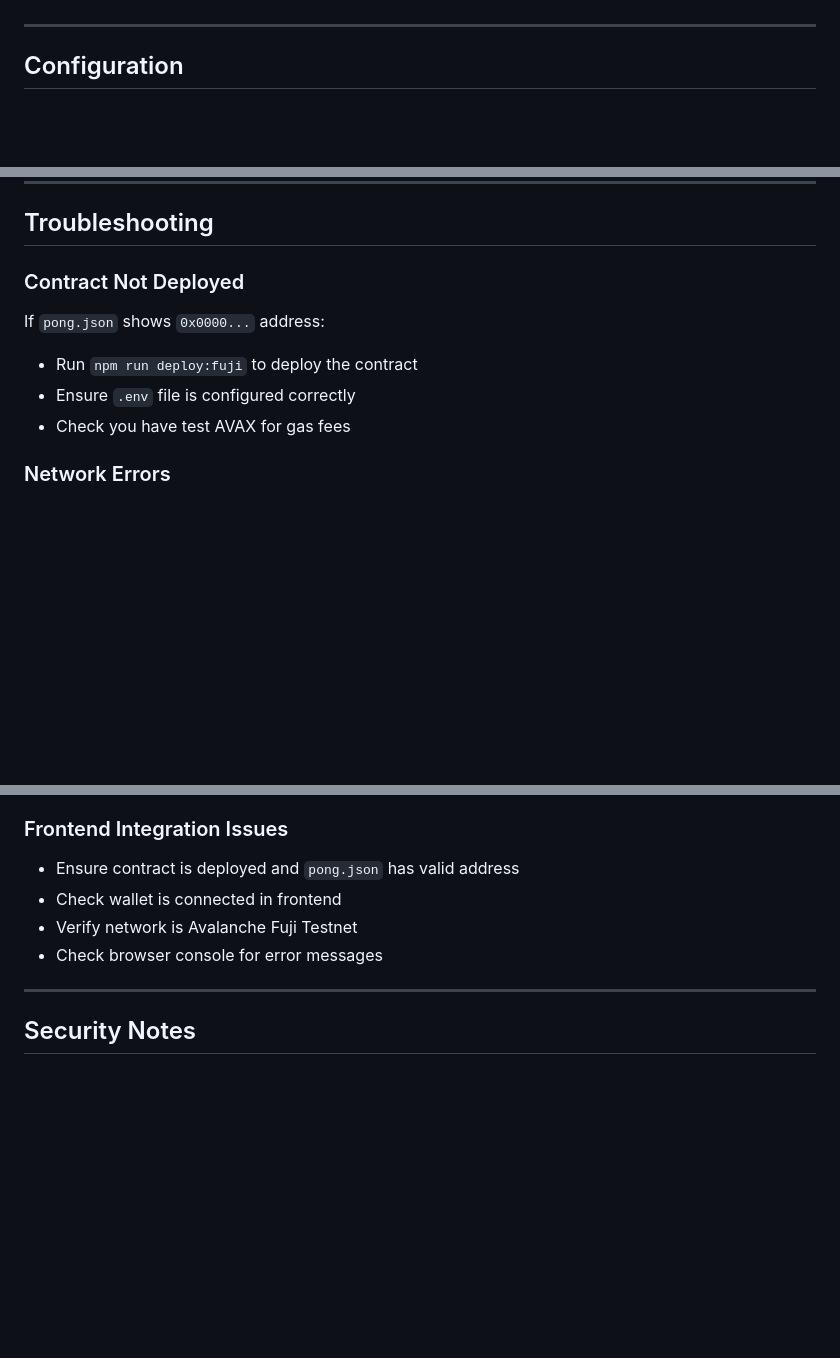
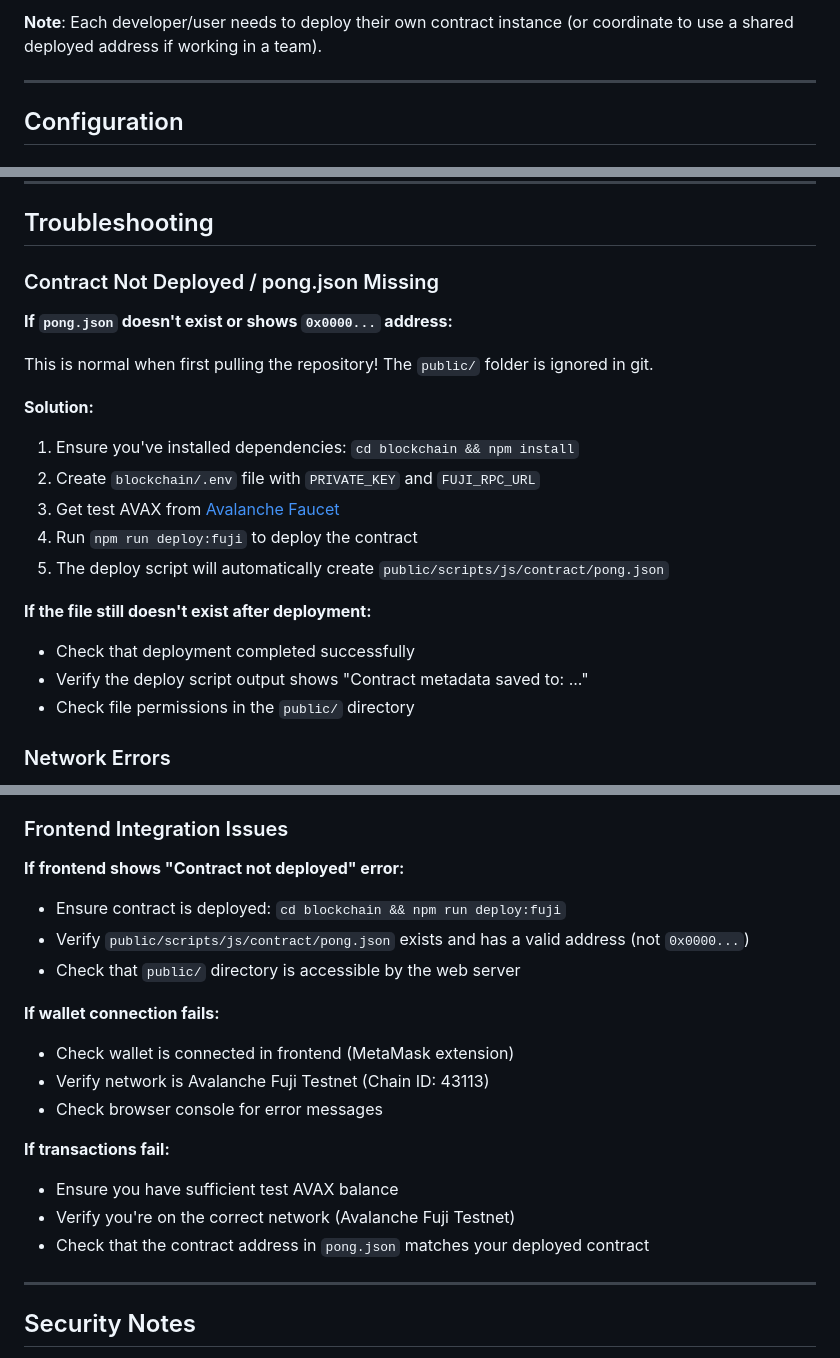
Before and after one commit to roma-sh/transcendence, a Markdown page: blockchain/README.md, 3 parts joined by grey strips. Drawn GitHub-style; blank space fills up the shorter version.

```diff
--- a/blockchain/README.md
+++ b/blockchain/README.md
@@ -77,3 +148,4 @@ This installs:
+**Note**: Each developer/user needs to deploy their own contract instance (or coordinate to use a shared deployed address if working in a team).
 
 ---
 
@@ -225,12 +297,23 @@ All transactions can be viewed on [Snowtrace Testnet](https://testnet.snowtrace.
 
 ## Troubleshooting
 
-### Contract Not Deployed
+### Contract Not Deployed / pong.json Missing
 
-If `pong.json` shows `0x0000...` address:
-- Run `npm run deploy:fuji` to deploy the contract
-- Ensure `.env` file is configured correctly
-- Check you have test AVAX for gas fees
+**If `pong.json` doesn't exist or shows `0x0000...` address:**
+
+This is normal when first pulling the repository! The `public/` folder is ignored in git.
+
+**Solution:**
+1. Ensure you've installed dependencies: `cd blockchain && npm install`
+2. Create `blockchain/.env` file with `PRIVATE_KEY` and `FUJI_RPC_URL`
+3. Get test AVAX from [Avalanche Faucet](https://faucet.avalanche.network/)
+4. Run `npm run deploy:fuji` to deploy the contract
+5. The deploy script will automatically create `public/scripts/js/contract/pong.json`
+
+**If the file still doesn't exist after deployment:**
+- Check that deployment completed successfully
+- Verify the deploy script output shows "Contract metadata saved to: ..."
+- Check file permissions in the `public/` directory
 
 ### Network Errors
 
@@ -247,10 +330,20 @@ If `pong.json` shows `0x0000...` address:
 
 ### Frontend Integration Issues
 
-- Ensure contract is deployed and `pong.json` has valid address
-- Check wallet is connected in frontend
-- Verify network is Avalanche Fuji Testnet
+**If frontend shows "Contract not deployed" error:**
+- Ensure contract is deployed: `cd blockchain && npm run deploy:fuji`
+- Verify `public/scripts/js/contract/pong.json` exists and has a valid address (not `0x0000...`)
+- Check that `public/` directory is accessible by the web server
+
+**If wallet connection fails:**
+- Check wallet is connected in frontend (MetaMask extension)
+- Verify network is Avalanche Fuji Testnet (Chain ID: 43113)
 - Check browser console for error messages
+
+**If transactions fail:**
+- Ensure you have sufficient test AVAX balance
+- Verify you're on the correct network (Avalanche Fuji Testnet)
+- Check that the contract address in `pong.json` matches your deployed contract
 
 ---
 
```
Also changed, not shown: other parts of blockchain/README.md (+71 -0 lines).
